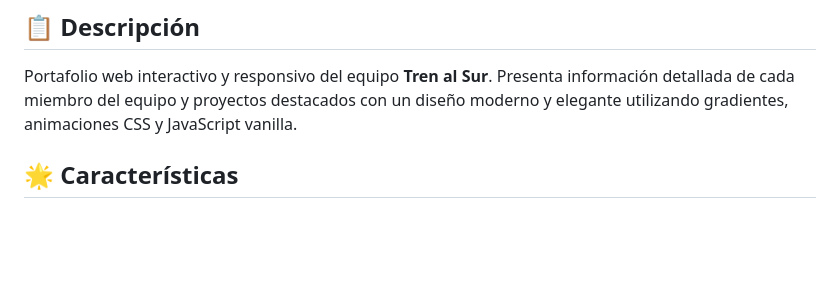
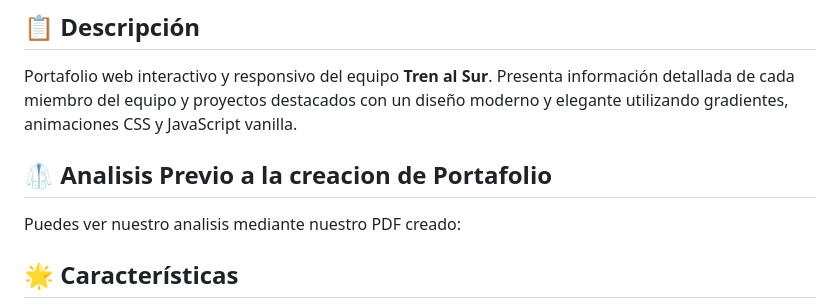
Before and after one commit to Tren-al-Sur/Portfolio_TAS, a Markdown page: README.md, the part around the change. Drawn GitHub-style; blank space fills up the shorter version.

```diff
--- a/README.md
+++ b/README.md
@@ -8,6 +8,9 @@
 ## 📋 Descripción
 
 Portafolio web interactivo y responsivo del equipo **Tren al Sur**. Presenta información detallada de cada miembro del equipo y proyectos destacados con un diseño moderno y elegante utilizando gradientes, animaciones CSS y JavaScript vanilla.
+
+## 🥼 Analisis Previo a la creacion de Portafolio
+Puedes ver nuestro analisis mediante nuestro PDF creado:
 
 ## 🌟 Características
 
```
